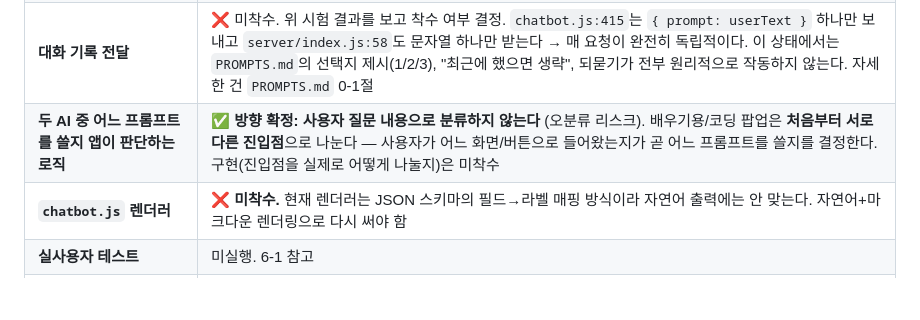
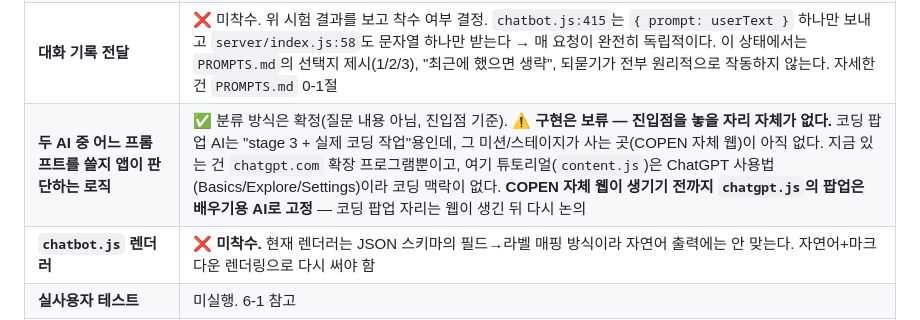
Before and after one commit to symangofly333-bot/project-pppp, a Markdown page: PROJECT.md, the part around the change. Drawn GitHub-style; blank space fills up the shorter version.

Commit message:
Record that entry-point split is blocked on COPEN's own web app existing
Went to start implementing the learning/coding entry-point split in
chatbot.js and hit a real blocker: the coding popup AI is scoped to
"stage 3 + real coding work," but that mission/stage system doesn't live
anywhere yet. The only thing built is this chatgpt.com extension, and its
tutorial (content.js) walks through ChatGPT's own UI (Basics/Explore/Settings)
- there's no coding context here to trigger a coding popup from.

Splitting entry points inside chatbot.js now would be guessing at a UI that
depends on a web app that doesn't exist, and would likely need rework once
that app is built. Decision: fix chatbot.js's single popup as the learning AI
for now (matches what the tutorial content already is), and leave the coding
popup's entry point undecided until COPEN's own web/mission system exists.

Co-Authored-By: Claude Opus 5 <noreply@anthropic.com>

```diff
--- a/PROJECT.md
+++ b/PROJECT.md
@@ -384,7 +384,7 @@ server/index.js (개발자가 운영하는 서버, ANTHROPIC_API_KEY는 여기
 | **JSON 구조 확정** | ✅ **해소됨 — JSON 자체를 폐기했다**(4-1 참고). 대신 `PROMPTS.md`의 자유 자연어 프롬프트가 그 자리를 대신한다. 단 프롬프트는 아직 **초안이고 라이브 시험 전** |
 | **자연어 프롬프트 시험** | 🔧 도구는 완성(`prompt-eval/`), **아직 안 돌림.** `node prompt-eval/run.js`. 16건 중 한 턴으로 채점 가능한 것만 들어 있고, 12번(선택지 응답)은 배관 대기. 자동 채점은 안 한다 — 객관 신호만 세고 판정은 사람이 |
 | **대화 기록 전달** | ❌ 미착수. 위 시험 결과를 보고 착수 여부 결정. `chatbot.js:415`는 `{ prompt: userText }` 하나만 보내고 `server/index.js:58`도 문자열 하나만 받는다 → 매 요청이 완전히 독립적이다. 이 상태에서는 `PROMPTS.md`의 선택지 제시(1/2/3), "최근에 했으면 생략", 되묻기가 전부 원리적으로 작동하지 않는다. 자세한 건 `PROMPTS.md` 0-1절 |
-| **두 AI 중 어느 프롬프트를 쓸지 앱이 판단하는 로직** | ✅ **방향 확정: 사용자 질문 내용으로 분류하지 않는다** (오분류 리스크). 배우기용/코딩 팝업은 **처음부터 서로 다른 진입점**으로 나눈다 — 사용자가 어느 화면/버튼으로 들어왔는지가 곧 어느 프롬프트를 쓸지를 결정한다. 구현(진입점을 실제로 어떻게 나눌지)은 미착수 |
+| **두 AI 중 어느 프롬프트를 쓸지 앱이 판단하는 로직** | ✅ 분류 방식은 확정(질문 내용 아님, 진입점 기준). ⚠️ **구현은 보류 — 진입점을 놓을 자리 자체가 없다.** 코딩 팝업 AI는 "stage 3 + 실제 코딩 작업"용인데, 그 미션/스테이지가 사는 곳(COPEN 자체 웹)이 아직 없다. 지금 있는 건 `chatgpt.com` 확장 프로그램뿐이고, 여기 튜토리얼(`content.js`)은 ChatGPT 사용법(Basics/Explore/Settings)이라 코딩 맥락이 없다. **COPEN 자체 웹이 생기기 전까지 `chatgpt.js`의 팝업은 배우기용 AI로 고정** — 코딩 팝업 자리는 웹이 생긴 뒤 다시 논의 |
 | **`chatbot.js` 렌더러** | ❌ **미착수.** 현재 렌더러는 JSON 스키마의 필드→라벨 매핑 방식이라 자연어 출력에는 안 맞는다. 자연어+마크다운 렌더링으로 다시 써야 함 |
 | **실사용자 테스트** | 미실행. 6-1 참고 |
 | **Discord 게시 여부** | 불명. 실제 상태 확인 필요 |
```
